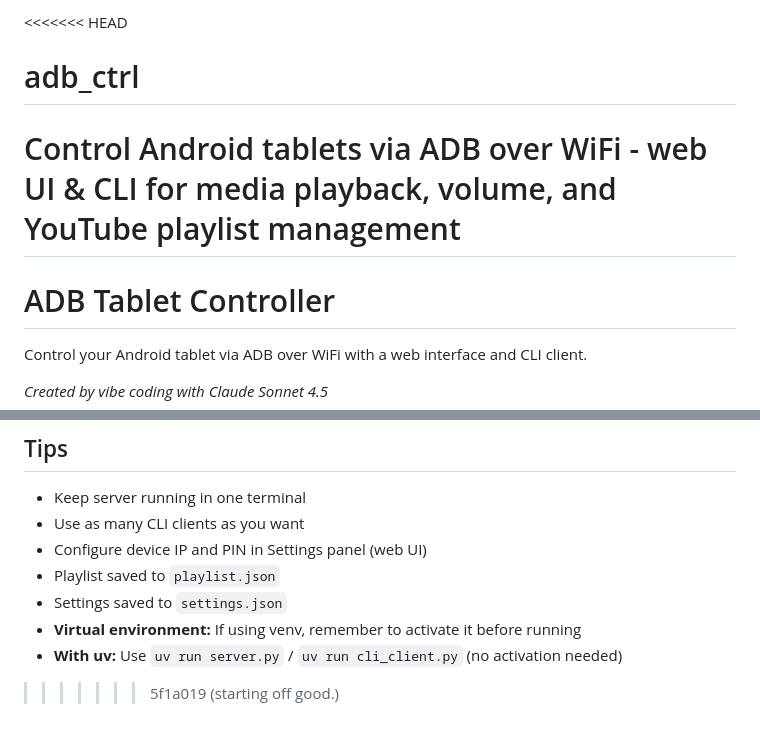
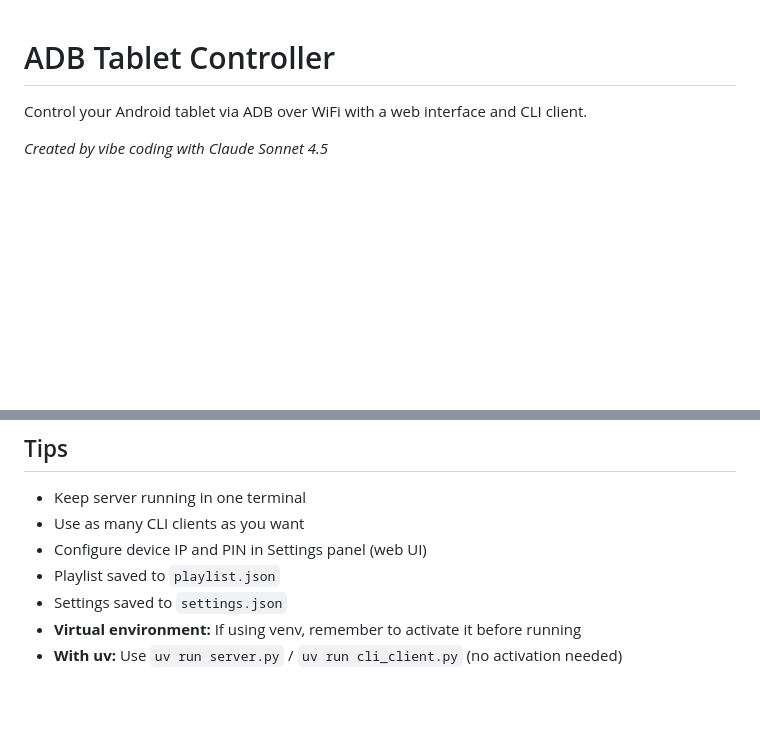
Before and after one commit to t4kz0r/adb_ctrl, a Markdown page: README.md, 2 parts joined by grey strips. Drawn GitHub-style; blank space fills up the shorter version.

Commit message:
corrected readme.

```diff
--- a/README.md
+++ b/README.md
@@ -1,7 +1,3 @@
-<<<<<<< HEAD
-# adb_ctrl
-Control Android tablets via ADB over WiFi - web UI &amp; CLI for media playback, volume, and YouTube playlist management
-=======
 # ADB Tablet Controller
 
 Control your Android tablet via ADB over WiFi with a web interface and CLI client.
@@ -156,4 +152,3 @@ help      Show all commands
 - Settings saved to `settings.json`
 - **Virtual environment:** If using venv, remember to activate it before running
 - **With uv:** Use `uv run server.py` / `uv run cli_client.py` (no activation needed)
->>>>>>> 5f1a019 (starting off good.)
```
